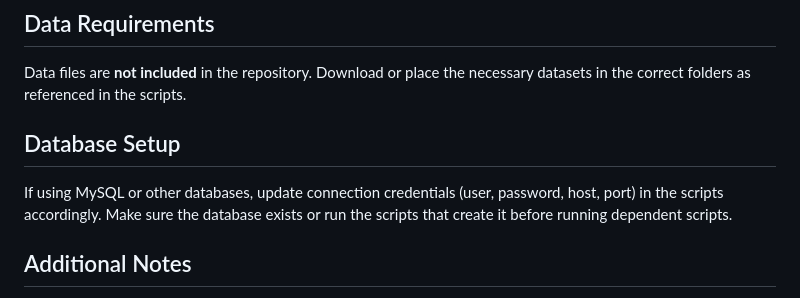
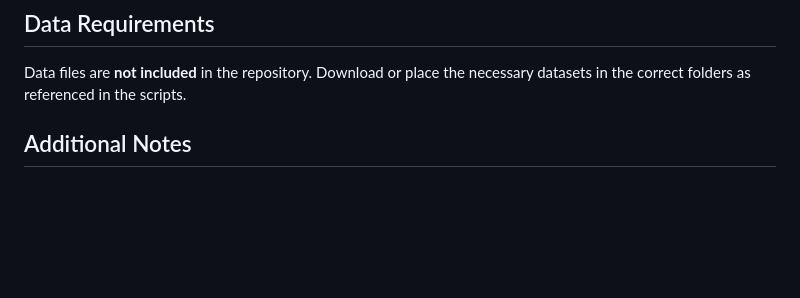
Before and after one commit to ss331144/FinalProject-MSFT-AttackAnalysis, a Markdown page: google colab code link & Upload Data/README.md, the part around the change. GitHub-like rendering; blank space fills up the shorter version.

```diff
--- a/google colab code link & Upload Data/README.md
+++ b/google colab code link & Upload Data/README.md
@@ -100,10 +100,7 @@ Make sure your working directory has proper write permissions, or create the nee
 Data files are **not included** in the repository.
 Download or place the necessary datasets in the correct folders as referenced in the scripts.
 
-## Database Setup
 
-If using MySQL or other databases, update connection credentials (user, password, host, port) in the scripts accordingly.
-Make sure the database exists or run the scripts that create it before running dependent scripts.
 
 ## Additional Notes
 
```
